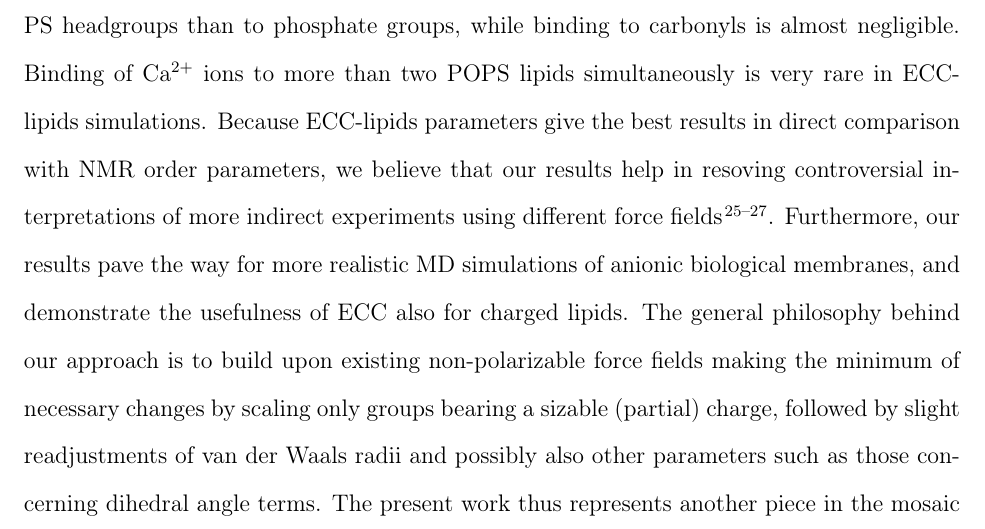
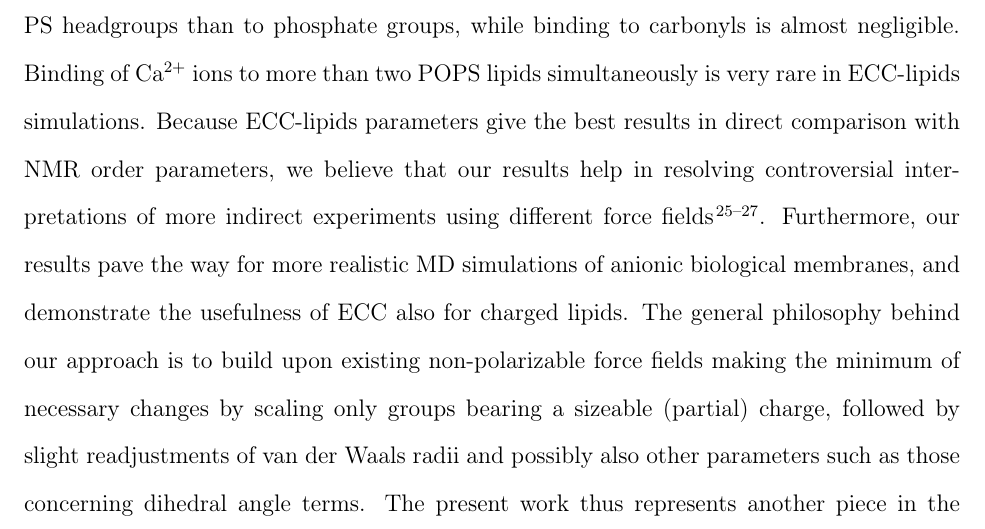
Before and after one commit to jmelcr/ecc_lipids, a LaTeX paper (Manuscript/manuscript.tex): part of page 22 of 36, cut so that both start at the same text. Compiled offline with pdfLaTeX.

Commit message:
Improvements in Conclusions

```diff
--- a/Manuscript/manuscript.tex
+++ b/Manuscript/manuscript.tex
@@ -1000,9 +1000,9 @@ small concentrations of CaCl$_2$.
 
 In our ECC-lipids simulation, Ca$^{2+}$ ions bind twice more likely to carboxylate groups
 of PS headgroups than to phosphate groups, while binding to carbonyls is almost negligible.
-Binding of Ca$^{2+}$ ions to more than two POPS lipids simultaneously is very rare in ECC-lipids simulations.
-Because ECC-lipids parameters give the best results in direct comparison with NMR order parameters,
-we believe that our results help in resoving controversial interpretations of more indirect experiments
+Binding of Ca$^{2+}$ ions to more than two POPS lipids simultaneously is very rare in \mbox{ECC-lipids} simulations.
+Because \mbox{ECC-lipids} parameters give the best results in direct comparison with NMR order parameters,
+we believe that our results help in resolving controversial interpretations of more indirect experiments
 using different force fields~\cite{melcrova16,valentine18,hallock18}.
 %measured and simulation data, which enables more unambiguous evaluation of the force field quality \cite{catte16,ollila16}
 %than more indirect comparison in previous studies using 2D infrared spectroscopy \cite{valentine18}, NMR chemical shifts and
@@ -1011,7 +1011,7 @@ using different force fields~\cite{melcrova16,valentine18,hallock18}.
 %with various ion conctenrations among the available models, we believe that it also gives the currently best available
 %interpretation of the experimental data.
 Furthermore, our results pave the way for more realistic MD simulations of anionic biological membranes,
-and demonstrate the usefulness of ECC also for charged lipids. The general philosophy behind our approach is to build upon existing non-polarizable force fields making the minimum of necessary changes by scaling only groups bearing a sizable (partial) charge, followed by slight readjustments of van der Waals radii and possibly also other parameters such as those concerning dihedral angle terms. The present work thus represents another piece in the mosaic that leads to development of an accurate empirical force field for biomolecular simulations involving aqueous salt solutions, proteins, peptides, lipid membranes, and/or nucleic acids, which include electronic polarization effects in a mean field way via charge scaling without extra computational costs compared to standard non-polarizable simulations.
+and demonstrate the usefulness of ECC also for charged lipids. The general philosophy behind our approach is to build upon existing non-polarizable force fields making the minimum of necessary changes by scaling only groups bearing a sizeable (partial) charge, followed by slight readjustments of van der Waals radii and possibly also other parameters such as those concerning dihedral angle terms. The present work thus represents another piece in the mosaic that leads to development of an accurate empirical force field for biomolecular simulations involving aqueous salt solutions, proteins, peptides, lipid membranes, and/or nucleic acids, which include electronic polarization effects in a mean field way via charge scaling without extra computational costs compared to standard non-polarizable simulations.
 
 
 %Therefore, further force field optimization is required for even more accurate MD simulations of cations
```
